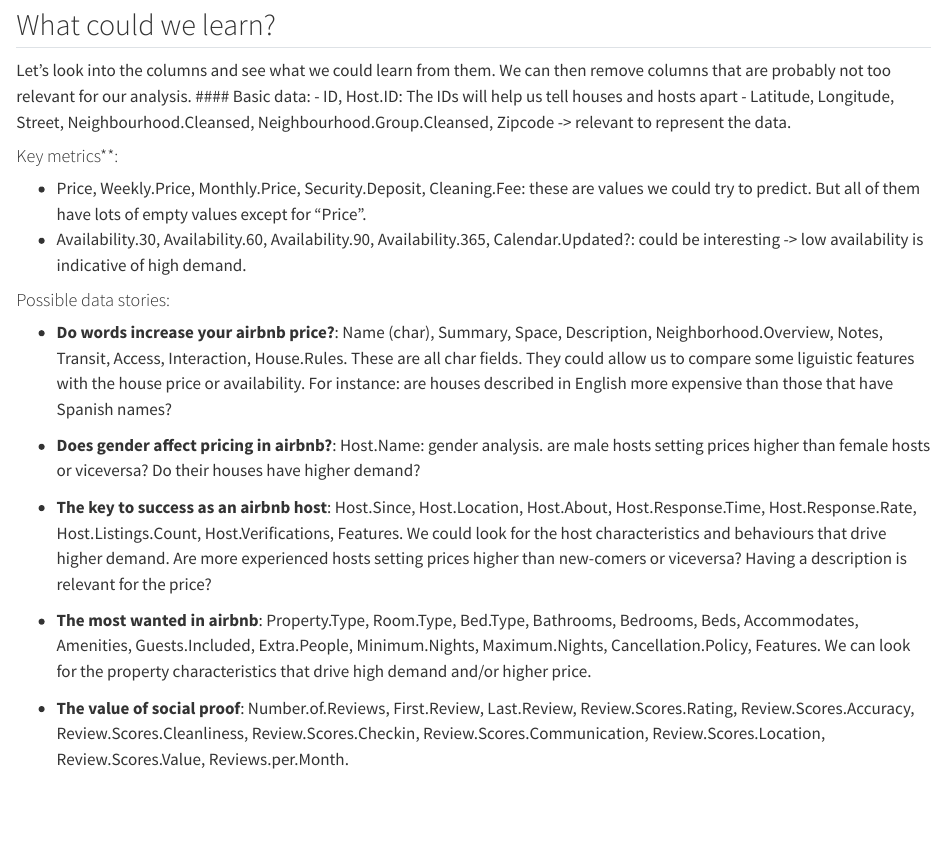
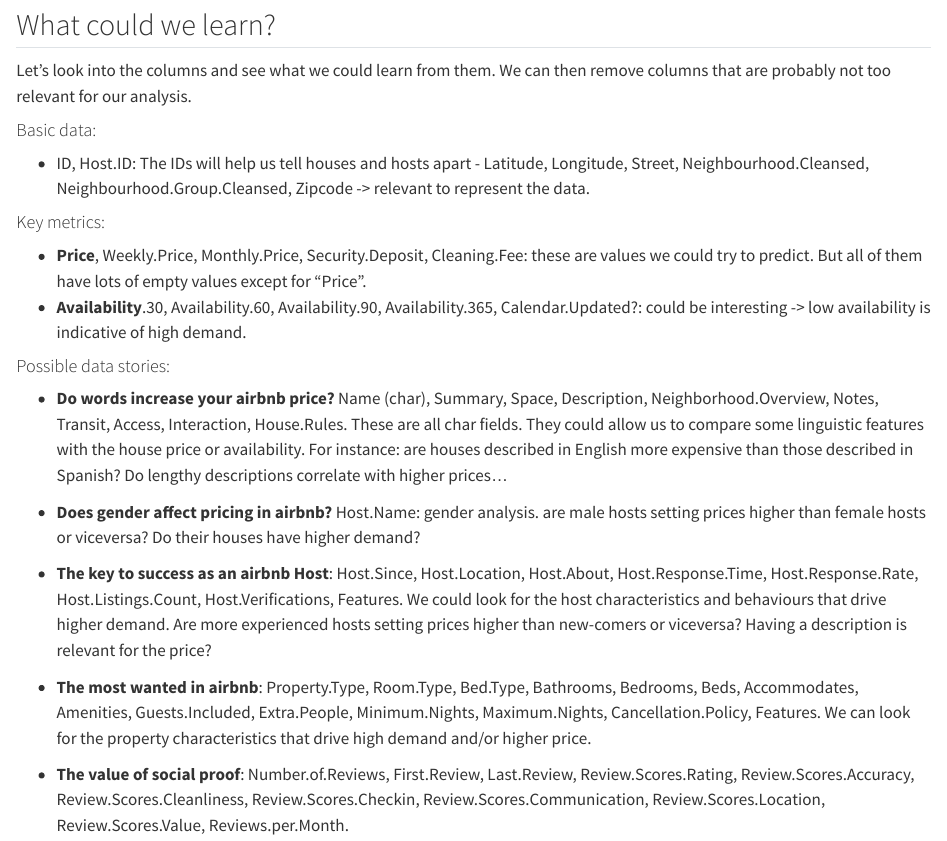
Before and after one commit to almudenamcastro/KeepCoding, a Quarto document (8_proyecto_final/data_exploration.qmd): the page in a window 1100 px wide, from 5320 px down. Rendered offline with R 4.5, knitr and Pandoc in place of Quarto, with nearby package versions; some code elsewhere in the file could not run offline; long lines of code are wrapped.

Commit message:
final project small text editions

```diff
--- a/8_proyecto_final/data_exploration.qmd
+++ b/8_proyecto_final/data_exploration.qmd
@@ -213,25 +213,26 @@
 ## What could we learn?
 
 Let's look into the columns and see what we could learn from them. We can then remove columns that are probably not too relevant for our analysis.
+
 #### Basic data:
-- ID, Host.ID: The IDs will help us tell houses and hosts apart
-- Latitude, Longitude, Street, Neighbourhood.Cleansed, Neighbourhood.Group.Cleansed, Zipcode -> relevant to represent the data.
 
-#### Key metrics**:
-- Price, Weekly.Price, Monthly.Price, Security.Deposit, Cleaning.Fee: these are values we could try to predict. But all of them have lots of empty values except for "Price".
-- Availability.30, Availability.60, Availability.90, Availability.365, Calendar.Updated?: could be interesting -> low availability is indicative of high demand.
+-   ID, Host.ID: The IDs will help us tell houses and hosts apart - Latitude, Longitude, Street, Neighbourhood.Cleansed, Neighbourhood.Group.Cleansed, Zipcode -\> relevant to represent the data.
 
+#### Key metrics:
+
+-   **Price**, Weekly.Price, Monthly.Price, Security.Deposit, Cleaning.Fee: these are values we could try to predict. But all of them have lots of empty values except for "Price".
+-   **Availability**.30, Availability.60, Availability.90, Availability.365, Calendar.Updated?: could be interesting -\> low availability is indicative of high demand.
 
 #### Possible data stories:
 
-* **Do words increase your airbnb price?**: Name (char), Summary, Space, Description, Neighborhood.Overview, Notes, Transit, Access, Interaction, House.Rules. These are all char fields. They could allow us to compare some liguistic features with the house price or availability. For instance: are houses described in English more expensive than those that have Spanish names?
+-   **Do words increase your airbnb price?** Name (char), Summary, Space, Description, Neighborhood.Overview, Notes, Transit, Access, Interaction, House.Rules. These are all char fields. They could allow us to compare some linguistic features with the house price or availability. For instance: are houses described in English more expensive than those described in Spanish? Do lengthy descriptions correlate with higher prices...
 
-* **Does gender affect pricing in airbnb?**:  Host.Name: gender analysis. are male hosts setting prices higher than female hosts or viceversa? Do their houses have higher demand?
+-   **Does gender affect pricing in airbnb?** Host.Name: gender analysis. are male hosts setting prices higher than female hosts or viceversa? Do their houses have higher demand?
 
-* **The key to success as an airbnb host**: Host.Since, Host.Location, Host.About, Host.Response.Time, Host.Response.Rate, Host.Listings.Count, Host.Verifications, Features. We could look for the host characteristics and behaviours that drive higher demand. Are more experienced hosts setting prices higher than new-comers or viceversa? Having a description is relevant for the price?
+-   **The key to success as an airbnb Host**: Host.Since, Host.Location, Host.About, Host.Response.Time, Host.Response.Rate, Host.Listings.Count, Host.Verifications, Features. We could look for the host characteristics and behaviours that drive higher demand. Are more experienced hosts setting prices higher than new-comers or viceversa? Having a description is relevant for the price?
 
-* **The most wanted in airbnb**: Property.Type, Room.Type, Bed.Type, Bathrooms, Bedrooms, Beds, Accommodates, Amenities, Guests.Included, Extra.People, Minimum.Nights, Maximum.Nights, Cancellation.Policy, Features. We can look for the property characteristics that drive high demand and/or higher price.
+-   **The most wanted in airbnb**: Property.Type, Room.Type, Bed.Type, Bathrooms, Bedrooms, Beds, Accommodates, Amenities, Guests.Included, Extra.People, Minimum.Nights, Maximum.Nights, Cancellation.Policy, Features. We can look for the property characteristics that drive high demand and/or higher price.
 
-* **The value of social proof**: Number.of.Reviews, First.Review, Last.Review, Review.Scores.Rating, Review.Scores.Accuracy, Review.Scores.Cleanliness, Review.Scores.Checkin, Review.Scores.Communication, Review.Scores.Location, Review.Scores.Value, Reviews.per.Month.
+-   **The value of social proof**: Number.of.Reviews, First.Review, Last.Review, Review.Scores.Rating, Review.Scores.Accuracy, Review.Scores.Cleanliness, Review.Scores.Checkin, Review.Scores.Communication, Review.Scores.Location, Review.Scores.Value, Reviews.per.Month.
 
 ### Columns we should probably transform:
```
Also changed, not shown: 8_proyecto_final/data_exploration.qmd (38 more changed lines).
